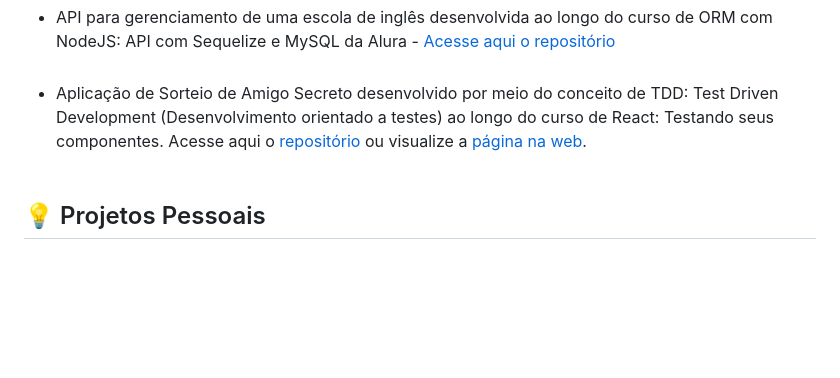
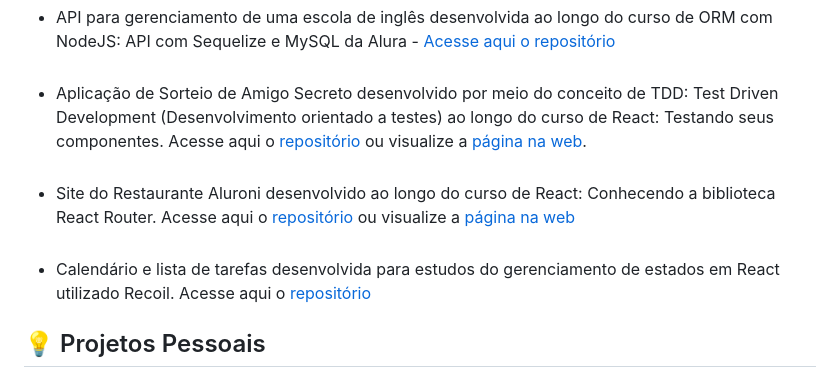
Before and after one commit to barbaramir/desenvolve_2023_boticario, a Markdown page: README.md, the part around the change. GitHub-like rendering; blank space fills up the shorter version.

```diff
--- a/README.md
+++ b/README.md
@@ -16,6 +16,8 @@ O Desenvolve é um programa de formação e inclusão dos mais diversos talentos
 - Validação dos formulários de cadastro de cliente e cadastro de produto para o site do PetShop Doguito realizada ao longo do curso de Javascript da Alura - [Acesse aqui](https://github.com/barbaramir/desenvolve_2023_boticario/tree/main/projeto_petshop_doguito) <br><br>
 - API para gerenciamento de uma escola de inglês desenvolvida ao longo do curso de ORM com NodeJS: API com Sequelize e MySQL da Alura - [Acesse aqui o repositório](https://github.com/barbaramir/desenvolve_2023_boticario/tree/main/api-escola-de-ingles)<br><br>
 - Aplicação de Sorteio de Amigo Secreto desenvolvido por meio do conceito de TDD: Test Driven Development (Desenvolvimento orientado a testes) ao longo do curso de React: Testando seus componentes. Acesse aqui o [repositório](https://github.com/barbaramir/desenvolve_amigo-secreto)  ou visualize a [página na web](https://desenvolve-amigo-secreto.vercel.app/). <br><br>
+- Site do Restaurante Aluroni desenvolvido ao longo do curso de React: Conhecendo a biblioteca React Router. Acesse aqui o [repositório](https://github.com/barbaramir/desenvolve_aluroni) ou visualize a [página na web](https://desenvolve-aluroni.vercel.app/)<br><br>
+- Calendário e lista de tarefas desenvolvida para estudos do gerenciamento de estados em React utilizado Recoil. Acesse aqui o [repositório](https://github.com/barbaramir/desenvolve_calendario)
 
 ## :bulb: Projetos Pessoais
 * Página de Apresentação e Contato: Bárbara Mirelli - Clique [aqui](https://github.com/barbaramir/desenvolve_exercicio_perfil) para acessar o repositório ou [aqui](https://barbaramir.github.io/desenvolve_exercicio_perfil/) para visualizar a página na web :)
```
